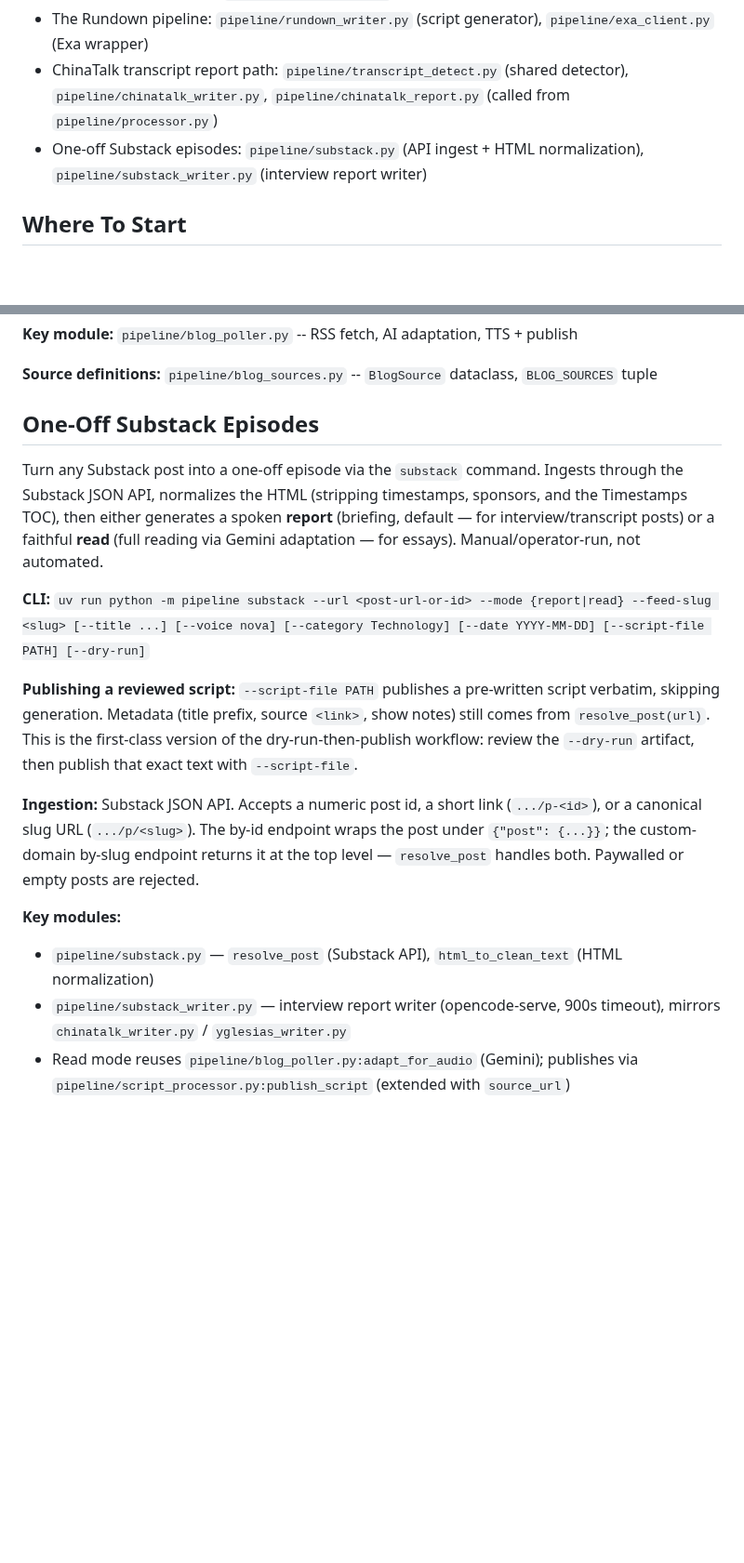
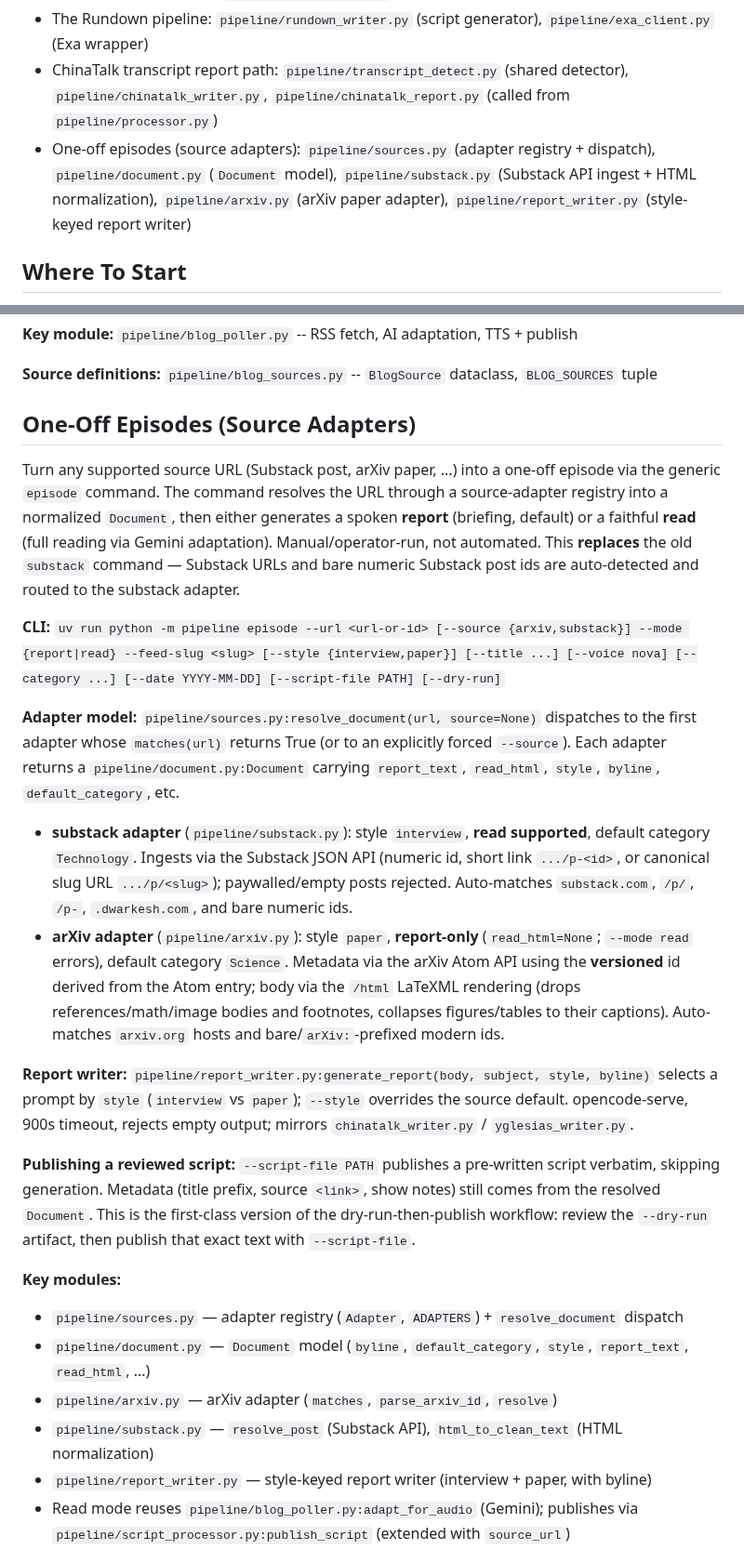
Before and after one commit to johnnymo87/my-podcasts, a Markdown page: AGENTS.md, 2 parts joined by grey strips. Shown at 93% size. Drawn GitHub-style; blank space fills up the shorter version.

Commit message:
Docs: generalize one-off episodes to source adapters + arXiv

```diff
--- a/AGENTS.md
+++ b/AGENTS.md
@@ -63,7 +63,7 @@ Quick start and navigation for humans and coding agents.
 - Podcast serving worker: `workers/podcast-serve/`
 - The Rundown pipeline: `pipeline/rundown_writer.py` (script generator), `pipeline/exa_client.py` (Exa wrapper)
 - ChinaTalk transcript report path: `pipeline/transcript_detect.py` (shared detector), `pipeline/chinatalk_writer.py`, `pipeline/chinatalk_report.py` (called from `pipeline/processor.py`)
-- One-off Substack episodes: `pipeline/substack.py` (API ingest + HTML normalization), `pipeline/substack_writer.py` (interview report writer)
+- One-off episodes (source adapters): `pipeline/sources.py` (adapter registry + dispatch), `pipeline/document.py` (`Document` model), `pipeline/substack.py` (Substack API ingest + HTML normalization), `pipeline/arxiv.py` (arXiv paper adapter), `pipeline/report_writer.py` (style-keyed report writer)
 
 ## Where To Start
 
@@ -178,19 +178,26 @@ WordPress and other blog sources are polled via RSS for new posts. Each new post
 
 **Source definitions:** `pipeline/blog_sources.py` -- `BlogSource` dataclass, `BLOG_SOURCES` tuple
 
-## One-Off Substack Episodes
+## One-Off Episodes (Source Adapters)
 
-Turn any Substack post into a one-off episode via the `substack` command. Ingests through the Substack JSON API, normalizes the HTML (stripping timestamps, sponsors, and the Timestamps TOC), then either generates a spoken **report** (briefing, default — for interview/transcript posts) or a faithful **read** (full reading via Gemini adaptation — for essays). Manual/operator-run, not automated.
+Turn any supported source URL (Substack post, arXiv paper, ...) into a one-off episode via the generic `episode` command. The command resolves the URL through a source-adapter registry into a normalized `Document`, then either generates a spoken **report** (briefing, default) or a faithful **read** (full reading via Gemini adaptation). Manual/operator-run, not automated. This **replaces** the old `substack` command — Substack URLs and bare numeric Substack post ids are auto-detected and routed to the substack adapter.
 
-**CLI:** `uv run python -m pipeline substack --url <post-url-or-id> --mode {report|read} --feed-slug <slug> [--title ...] [--voice nova] [--category Technology] [--date YYYY-MM-DD] [--script-file PATH] [--dry-run]`
+**CLI:** `uv run python -m pipeline episode --url <url-or-id> [--source {arxiv,substack}] --mode {report|read} --feed-slug <slug> [--style {interview,paper}] [--title ...] [--voice nova] [--category ...] [--date YYYY-MM-DD] [--script-file PATH] [--dry-run]`
 
-**Publishing a reviewed script:** `--script-file PATH` publishes a pre-written script verbatim, skipping generation. Metadata (title prefix, source `<link>`, show notes) still comes from `resolve_post(url)`. This is the first-class version of the dry-run-then-publish workflow: review the `--dry-run` artifact, then publish that exact text with `--script-file`.
+**Adapter model:** `pipeline/sources.py:resolve_document(url, source=None)` dispatches to the first adapter whose `matches(url)` returns True (or to an explicitly forced `--source`). Each adapter returns a `pipeline/document.py:Document` carrying `report_text`, `read_html`, `style`, `byline`, `default_category`, etc.
+- **substack adapter** (`pipeline/substack.py`): style `interview`, **read supported**, default category `Technology`. Ingests via the Substack JSON API (numeric id, short link `.../p-<id>`, or canonical slug URL `.../p/<slug>`); paywalled/empty posts rejected. Auto-matches `substack.com`, `/p/`, `/p-`, `.dwarkesh.com`, and bare numeric ids.
+- **arXiv adapter** (`pipeline/arxiv.py`): style `paper`, **report-only** (`read_html=None`; `--mode read` errors), default category `Science`. Metadata via the arXiv Atom API using the **versioned** id derived from the Atom entry; body via the `/html` LaTeXML rendering (drops references/math/image bodies and footnotes, collapses figures/tables to their captions). Auto-matches `arxiv.org` hosts and bare/`arXiv:`-prefixed modern ids.
 
-**Ingestion:** Substack JSON API. Accepts a numeric post id, a short link (`.../p-<id>`), or a canonical slug URL (`.../p/<slug>`). The by-id endpoint wraps the post under `{"post": {...}}`; the custom-domain by-slug endpoint returns it at the top level — `resolve_post` handles both. Paywalled or empty posts are rejected.
+**Report writer:** `pipeline/report_writer.py:generate_report(body, subject, style, byline)` selects a prompt by `style` (`interview` vs `paper`); `--style` overrides the source default. opencode-serve, 900s timeout, rejects empty output; mirrors `chinatalk_writer.py` / `yglesias_writer.py`.
+
+**Publishing a reviewed script:** `--script-file PATH` publishes a pre-written script verbatim, skipping generation. Metadata (title prefix, source `<link>`, show notes) still comes from the resolved `Document`. This is the first-class version of the dry-run-then-publish workflow: review the `--dry-run` artifact, then publish that exact text with `--script-file`.
 
 **Key modules:**
+- `pipeline/sources.py` — adapter registry (`Adapter`, `ADAPTERS`) + `resolve_document` dispatch
+- `pipeline/document.py` — `Document` model (`byline`, `default_category`, `style`, `report_text`, `read_html`, ...)
+- `pipeline/arxiv.py` — arXiv adapter (`matches`, `parse_arxiv_id`, `resolve`)
 - `pipeline/substack.py` — `resolve_post` (Substack API), `html_to_clean_text` (HTML normalization)
-- `pipeline/substack_writer.py` — interview report writer (opencode-serve, 900s timeout), mirrors `chinatalk_writer.py` / `yglesias_writer.py`
+- `pipeline/report_writer.py` — style-keyed report writer (interview + paper, with byline)
 - Read mode reuses `pipeline/blog_poller.py:adapt_for_audio` (Gemini); publishes via `pipeline/script_processor.py:publish_script` (extended with `source_url`)
 
 ## ChinaTalk Transcript Report Path
```
